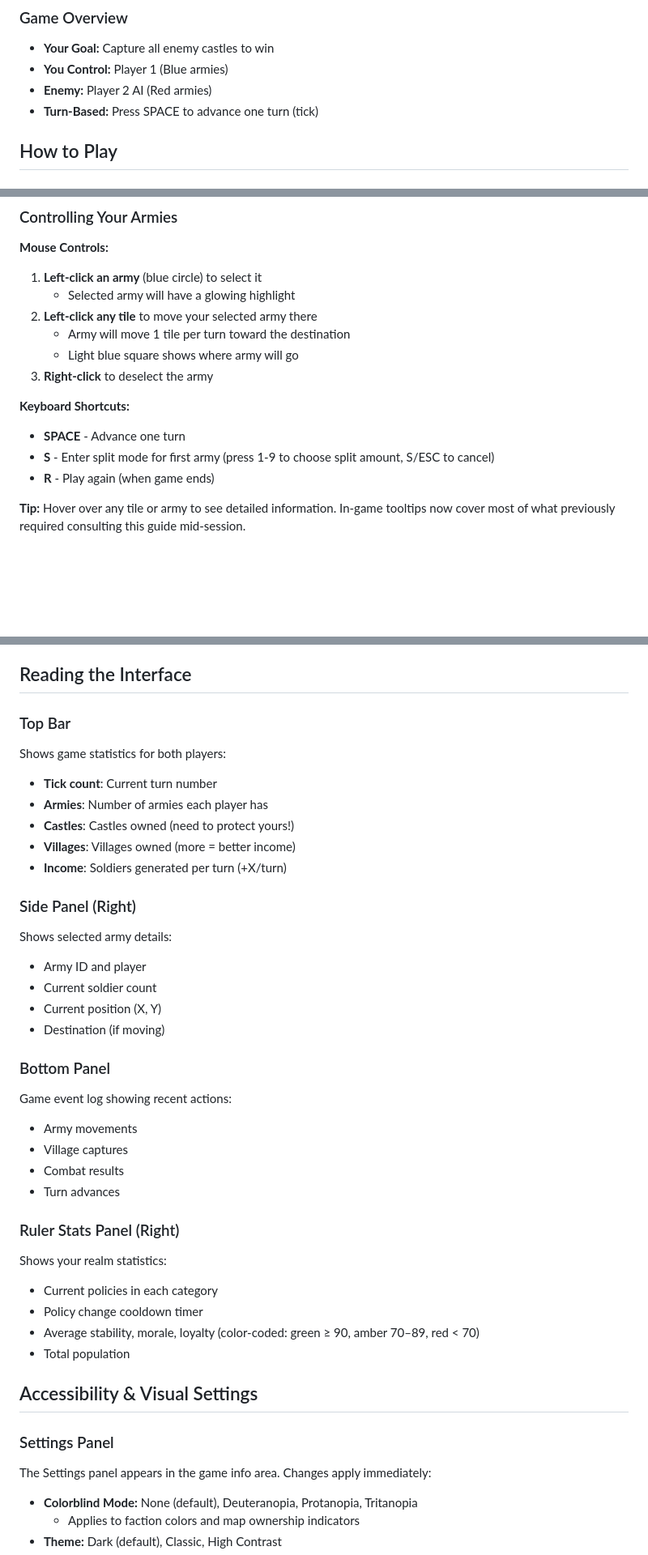
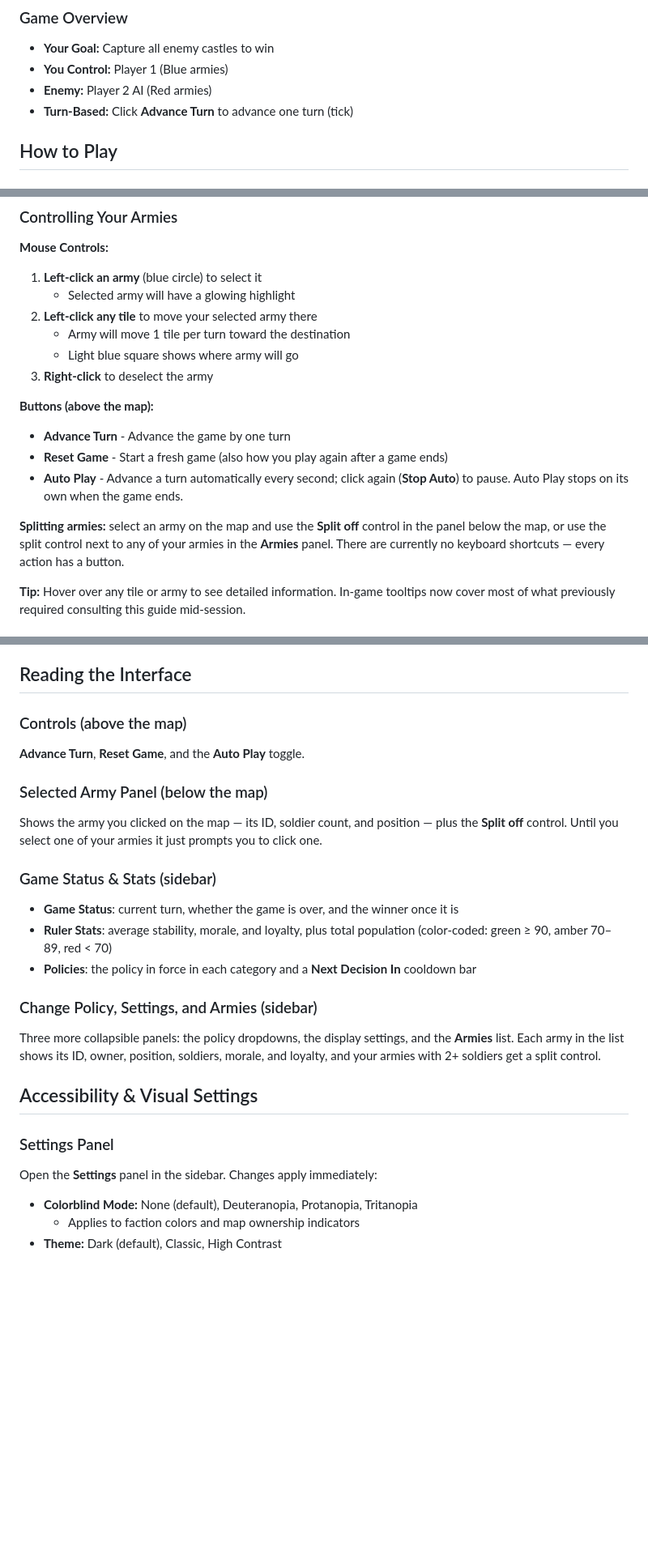
Before and after one commit to Preponderous-Software/barony, a Markdown page: PLAYER_GUIDE.md, 3 parts joined by grey strips. Shown at 81% size. GitHub-like rendering; blank space fills up the shorter version.

```diff
--- a/PLAYER_GUIDE.md
+++ b/PLAYER_GUIDE.md
@@ -47,7 +47,7 @@ The first screen asks you to log in. New players click **Create one** to registe
 - **Your Goal:** Capture all enemy castles to win
 - **You Control:** Player 1 (Blue armies)
 - **Enemy:** Player 2 AI (Red armies)
-- **Turn-Based:** Press SPACE to advance one turn (tick)
+- **Turn-Based:** Click **Advance Turn** to advance one turn (tick)
 
 ## How to Play
 
@@ -82,10 +82,15 @@ The game board is a 10x10 grid with different tile types:
    - Light blue square shows where army will go
 3. **Right-click** to deselect the army
 
-**Keyboard Shortcuts:**
-- **SPACE** - Advance one turn
-- **S** - Enter split mode for first army (press 1-9 to choose split amount, S/ESC to cancel)
-- **R** - Play again (when game ends)
+**Buttons (above the map):**
+- **Advance Turn** - Advance the game by one turn
+- **Reset Game** - Start a fresh game (also how you play again after a game ends)
+- **Auto Play** - Advance a turn automatically every second; click again (**Stop Auto**) to pause.
+  Auto Play stops on its own when the game ends.
+
+**Splitting armies:** select an army on the map and use the **Split off** control in the panel
+below the map, or use the split control next to any of your armies in the **Armies** panel.
+There are currently no keyboard shortcuts — every action has a button.
 
 **Tip:** Hover over any tile or army to see detailed information. In-game tooltips now cover most of what previously required consulting this guide mid-session.
 
@@ -255,39 +258,28 @@ Check the **Ruler Stats** panel (right side) to monitor:
 
 ## Reading the Interface
 
-### Top Bar
-Shows game statistics for both players:
-- **Tick count**: Current turn number
-- **Armies**: Number of armies each player has
-- **Castles**: Castles owned (need to protect yours!)
-- **Villages**: Villages owned (more = better income)
-- **Income**: Soldiers generated per turn (+X/turn)
+### Controls (above the map)
+**Advance Turn**, **Reset Game**, and the **Auto Play** toggle.
 
-### Side Panel (Right)
-Shows selected army details:
-- Army ID and player
-- Current soldier count
-- Current position (X, Y)
-- Destination (if moving)
+### Selected Army Panel (below the map)
+Shows the army you clicked on the map — its ID, soldier count, and position — plus the
+**Split off** control. Until you select one of your armies it just prompts you to click one.
 
-### Bottom Panel
-Game event log showing recent actions:
-- Army movements
-- Village captures
-- Combat results
-- Turn advances
+### Game Status & Stats (sidebar)
+- **Game Status**: current turn, whether the game is over, and the winner once it is
+- **Ruler Stats**: average stability, morale, and loyalty, plus total population
+  (color-coded: green ≥ 90, amber 70–89, red < 70)
+- **Policies**: the policy in force in each category and a **Next Decision In** cooldown bar
 
-### Ruler Stats Panel (Right)
-Shows your realm statistics:
-- Current policies in each category
-- Policy change cooldown timer
-- Average stability, morale, loyalty (color-coded: green ≥ 90, amber 70–89, red < 70)
-- Total population
+### Change Policy, Settings, and Armies (sidebar)
+Three more collapsible panels: the policy dropdowns, the display settings, and the **Armies**
+list. Each army in the list shows its ID, owner, position, soldiers, morale, and loyalty, and
+your armies with 2+ soldiers get a split control.
 
 ## Accessibility & Visual Settings
 
 ### Settings Panel
-The Settings panel appears in the game info area. Changes apply immediately:
+Open the **Settings** panel in the sidebar. Changes apply immediately:
 
 - **Colorblind Mode:** None (default), Deuteranopia, Protanopia, Tritanopia
   - Applies to faction colors and map ownership indicators
```
Also changed, not shown: other parts of PLAYER_GUIDE.md (+26 -26 lines), CHANGELOG.md (+7 -1 lines).
